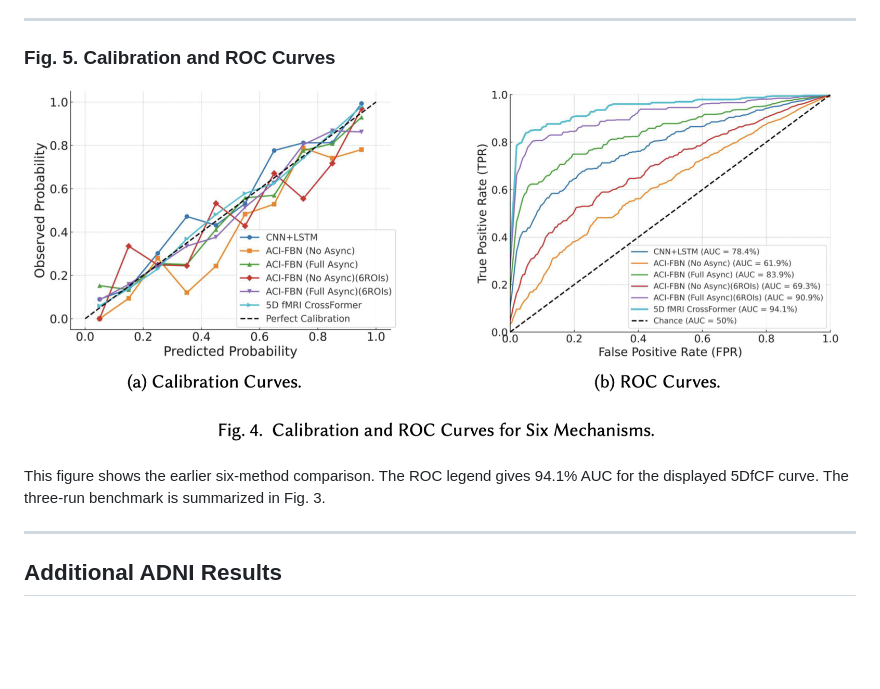
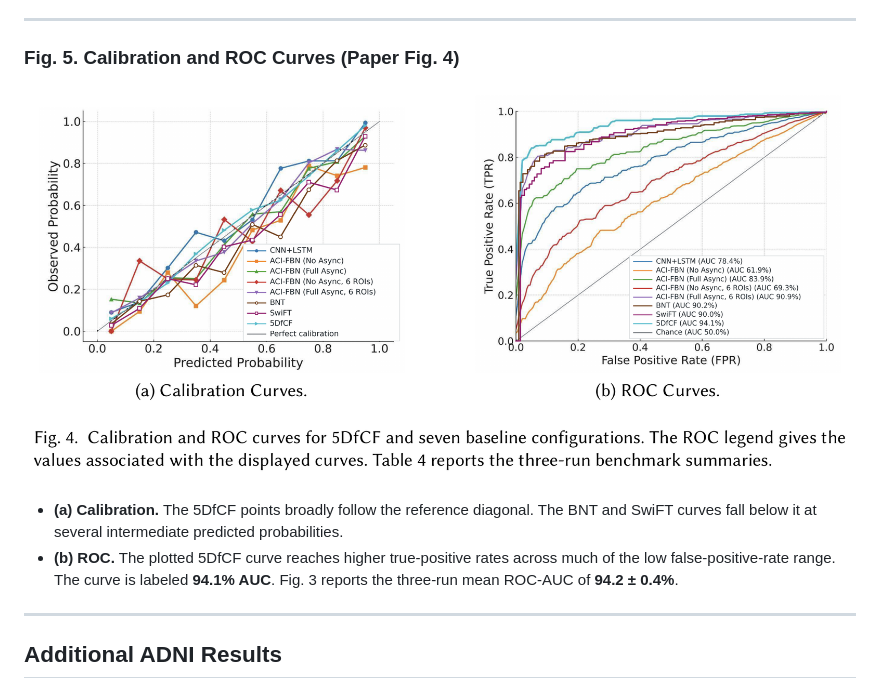
Before and after one commit to InfoLab-SKKU/5DfCF, a Markdown page: README.md, the part around one of its changes. Rendered like a GitHub page; pictures changed too: readme_files/fig_5.png; blank space fills up the shorter version.

Commit message:
Update README calibration and ROC figure

```diff
--- a/README.md
+++ b/README.md
@@ -66,5 +66,5 @@ The plots cover 100 epochs and include BNT and SwiFT.
 
 ---
 
-### Fig. 5. Calibration and ROC Curves
+### Fig. 5. Calibration and ROC Curves (Paper Fig. 4)
 
@@ -72,5 +72,6 @@ The plots cover 100 epochs and include BNT and SwiFT.
 
-This figure shows the earlier six-method comparison. The ROC legend gives 94.1% AUC for the displayed 5DfCF curve. The three-run benchmark is summarized in Fig. 3.
+- **(a) Calibration.** The 5DfCF points broadly follow the reference diagonal. The BNT and SwiFT curves fall below it at several intermediate predicted probabilities.
+- **(b) ROC.** The plotted 5DfCF curve reaches higher true-positive rates across much of the low false-positive-rate range. The curve is labeled **94.1% AUC**. Fig. 3 reports the three-run mean ROC-AUC of **94.2 ± 0.4%**.
 
 ---
 
```
Also changed, not shown: other parts of README.md (+1 -1 lines).
